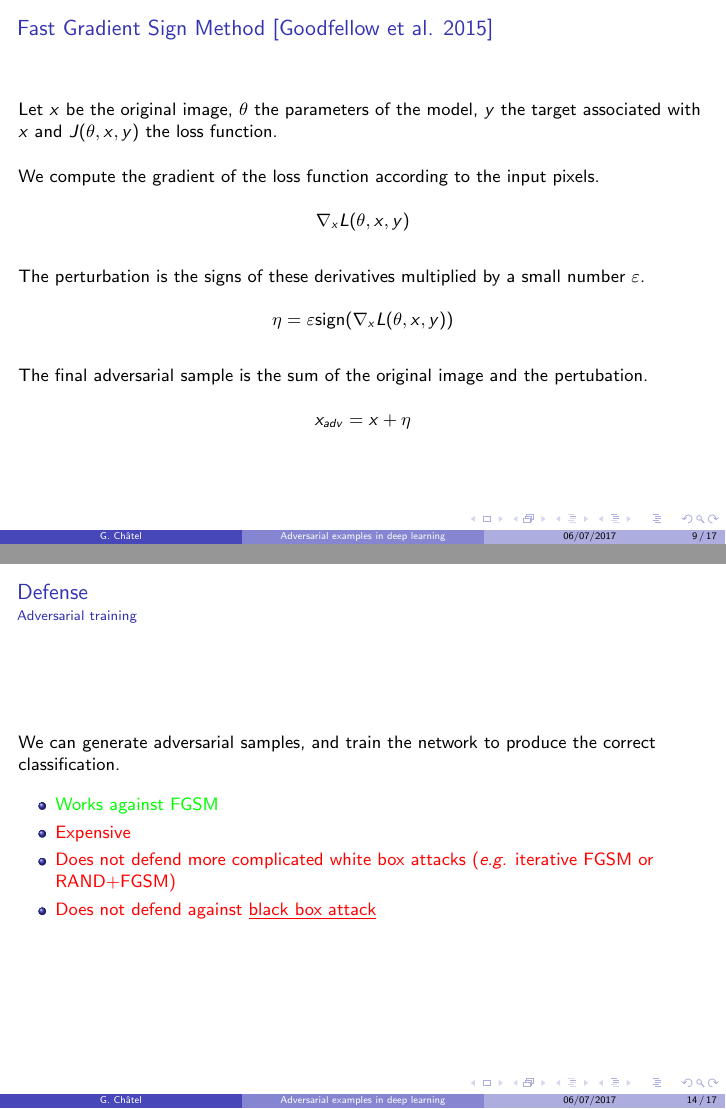
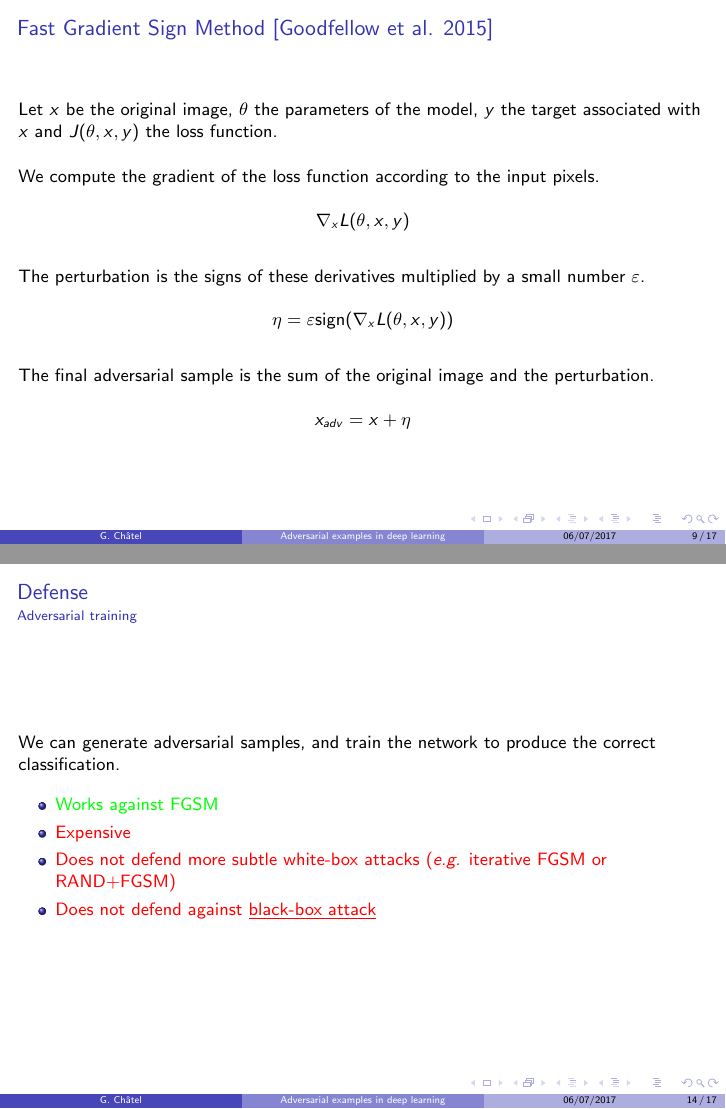
Before and after one commit to rodgzilla/talk-slides, LaTeX slides (adversarial_samples/gchatel_adversarial_samples.tex): pages 14 and 23 of 26, joined at a grey line. Compiled offline with pdfLaTeX.

Commit message:
spelling mistakes.

```diff
--- a/adversarial_samples/gchatel_adversarial_samples.tex
+++ b/adversarial_samples/gchatel_adversarial_samples.tex
@@ -244,7 +244,7 @@
   \bigskip
 
   The final adversarial sample is the sum of the original image and
-  the pertubation.
+  the perturbation.
 
   \[
   x_{adv} = x + \eta
@@ -394,9 +394,9 @@
   \begin{itemize}
   \item \textcolor{green}{Works against FGSM}
   \item \textcolor{red}{Expensive}
-  \item \textcolor{red}{Does not defend more complicated white box
+  \item \textcolor{red}{Does not defend more subtle white-box
     attacks (\textit{e.g.} iterative FGSM or RAND+FGSM)}
-  \item \textcolor{red}{Does not defend against \underline{black box attack}}
+  \item \textcolor{red}{Does not defend against \underline{black-box attack}}
   \end{itemize}
 \end{frame}
 %%%%%%%%%%%%%%%%%%%%%%%%%%%%%%%%%%%%%%%%%%%%%%%%%%%%%%%%%%%%%%%%%%%%%%
```
Also changed, not shown: adversarial_samples/gchatel_adversarial_samples.tex (8 more changed lines).
